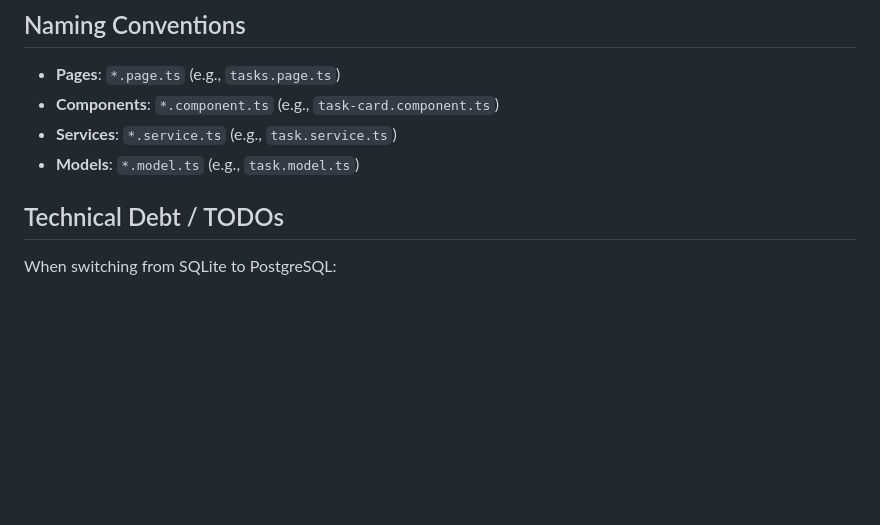
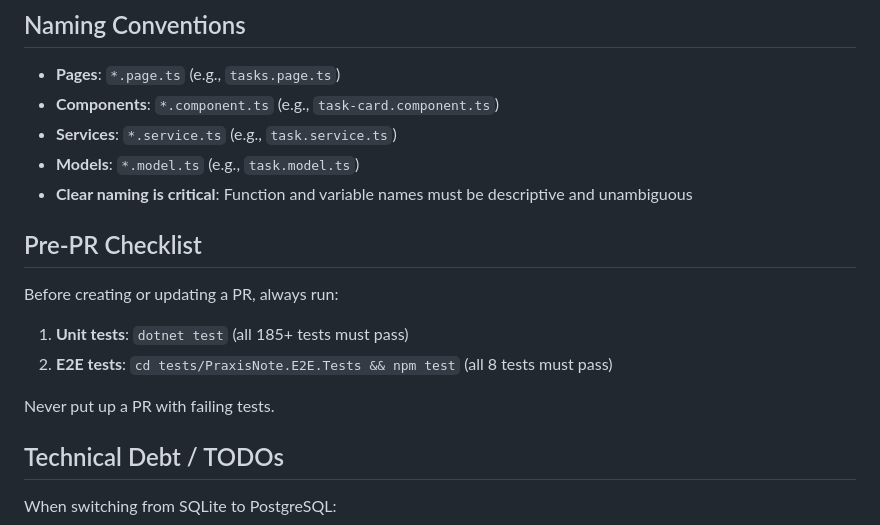
Before and after one commit to garethbaumgart/praxis-note, a Markdown page: CLAUDE.md, the part around the change. GitHub-like rendering; blank space fills up the shorter version.

Commit message:
Add pre-PR testing checklist and naming guidance to CLAUDE.md
🤖 Generated with [Claude Code](https://claude.com/claude-code)

Co-Authored-By: Claude Opus 4.5 <noreply@anthropic.com>

```diff
--- a/CLAUDE.md
+++ b/CLAUDE.md
@@ -86,6 +86,16 @@ Frontend (ClientApp)
 - **Components**: `*.component.ts` (e.g., `task-card.component.ts`)
 - **Services**: `*.service.ts` (e.g., `task.service.ts`)
 - **Models**: `*.model.ts` (e.g., `task.model.ts`)
+- **Clear naming is critical**: Function and variable names must be descriptive and unambiguous
+
+## Pre-PR Checklist
+
+Before creating or updating a PR, always run:
+
+1. **Unit tests**: `dotnet test` (all 185+ tests must pass)
+2. **E2E tests**: `cd tests/PraxisNote.E2E.Tests && npm test` (all 8 tests must pass)
+
+Never put up a PR with failing tests.
 
 ## Technical Debt / TODOs
 
```
